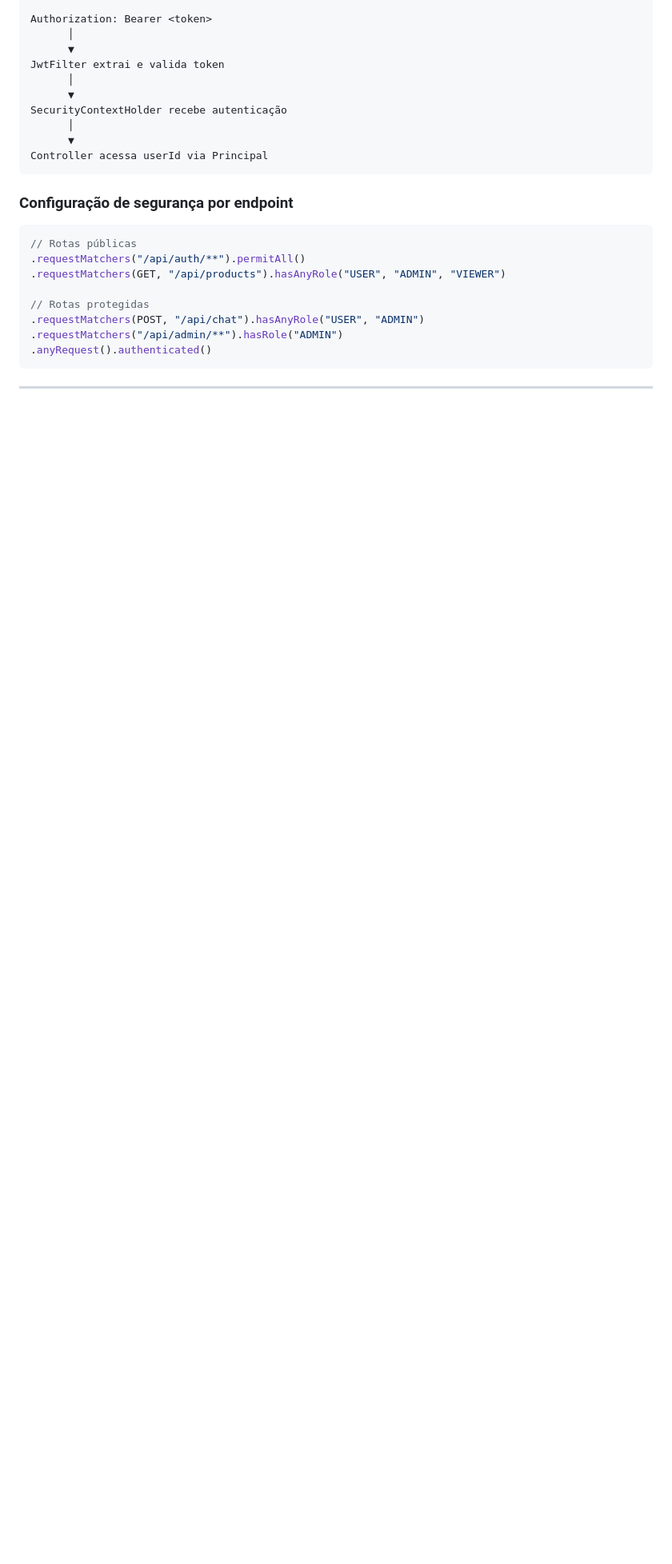
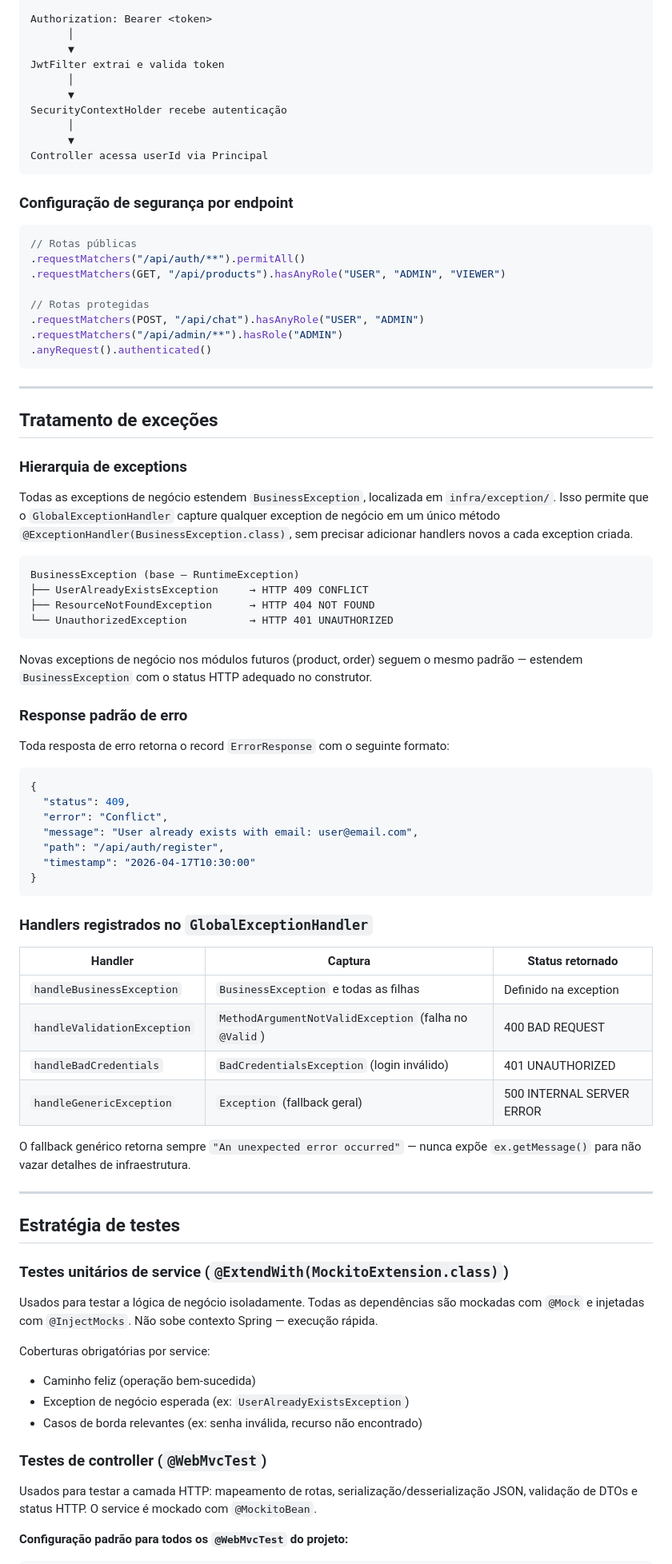
Before and after one commit to brunomota7/corporate-ai-assistant, a Markdown page: docs/ARCHITECTURE.md, the part around one of its changes. Shown at 80% size. Drawn GitHub-style; blank space fills up the shorter version.

Commit message:
docs: updates architecture documentation, documents exception handling and testing strategies

````diff
--- a/docs/ARCHITECTURE.md
+++ b/docs/ARCHITECTURE.md
@@ -374,3 +374,62 @@ Controller acessa userId via Principal
 
 ---
 
+## Tratamento de exceções
+
+### Hierarquia de exceptions
+
+Todas as exceptions de negócio estendem `BusinessException`, localizada em `infra/exception/`. Isso permite que o `GlobalExceptionHandler` capture qualquer exception de negócio em um único método `@ExceptionHandler(BusinessException.class)`, sem precisar adicionar handlers novos a cada exception criada.
+
+```
+BusinessException (base — RuntimeException)
+├── UserAlreadyExistsException     → HTTP 409 CONFLICT
+├── ResourceNotFoundException      → HTTP 404 NOT FOUND
+└── UnauthorizedException          → HTTP 401 UNAUTHORIZED
+```
+
+Novas exceptions de negócio nos módulos futuros (product, order) seguem o mesmo padrão — estendem `BusinessException` com o status HTTP adequado no construtor.
+
+### Response padrão de erro
+
+Toda resposta de erro retorna o record `ErrorResponse` com o seguinte formato:
+
+```json
+{
+  "status": 409,
+  "error": "Conflict",
+  "message": "User already exists with email: user@email.com",
+  "path": "/api/auth/register",
+  "timestamp": "2026-04-17T10:30:00"
+}
+```
+
+### Handlers registrados no `GlobalExceptionHandler`
+
+| Handler | Captura | Status retornado |
+|---|---|---|
+| `handleBusinessException` | `BusinessException` e todas as filhas | Definido na exception |
+| `handleValidationException` | `MethodArgumentNotValidException` (falha no `@Valid`) | 400 BAD REQUEST |
+| `handleBadCredentials` | `BadCredentialsException` (login inválido) | 401 UNAUTHORIZED |
+| `handleGenericException` | `Exception` (fallback geral) | 500 INTERNAL SERVER ERROR |
+
+O fallback genérico retorna sempre `"An unexpected error occurred"` — nunca expõe `ex.getMessage()` para não vazar detalhes de infraestrutura.
+
+---
+
+## Estratégia de testes
+
+### Testes unitários de service (`@ExtendWith(MockitoExtension.class)`)
+
+Usados para testar a lógica de negócio isoladamente. Todas as dependências são mockadas com `@Mock` e injetadas com `@InjectMocks`. Não sobe contexto Spring — execução rápida.
+
+Coberturas obrigatórias por service:
+- Caminho feliz (operação bem-sucedida)
+- Exception de negócio esperada (ex: `UserAlreadyExistsException`)
+- Casos de borda relevantes (ex: senha inválida, recurso não encontrado)
+
+### Testes de controller (`@WebMvcTest`)
+
+Usados para testar a camada HTTP: mapeamento de rotas, serialização/desserialização JSON, validação de DTOs e status HTTP. O service é mockado com `@MockitoBean`.
+
+**Configuração padrão para todos os `@WebMvcTest` do projeto:**
+
````
Also changed, not shown: other parts of docs/ARCHITECTURE.md (+18 -0 lines).
